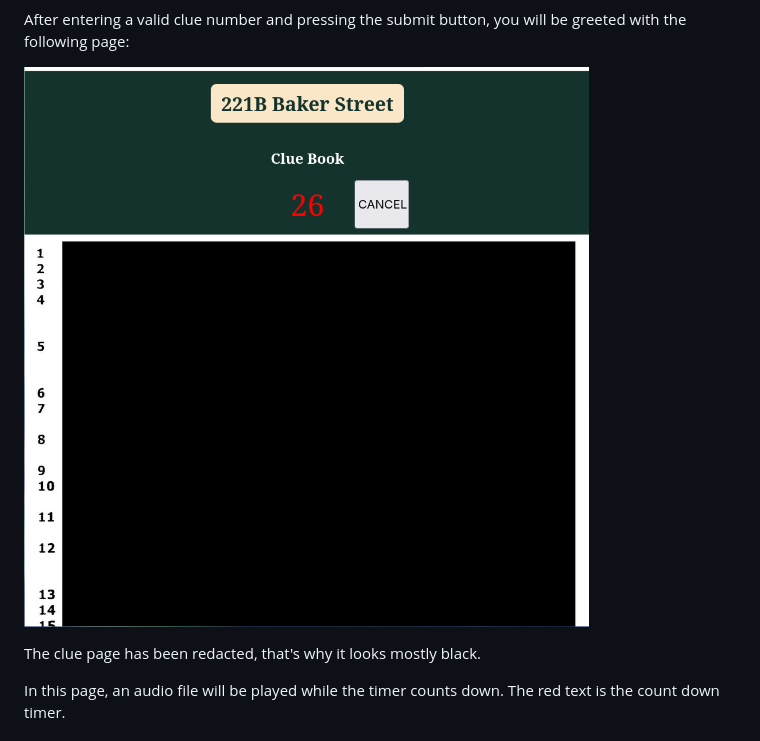
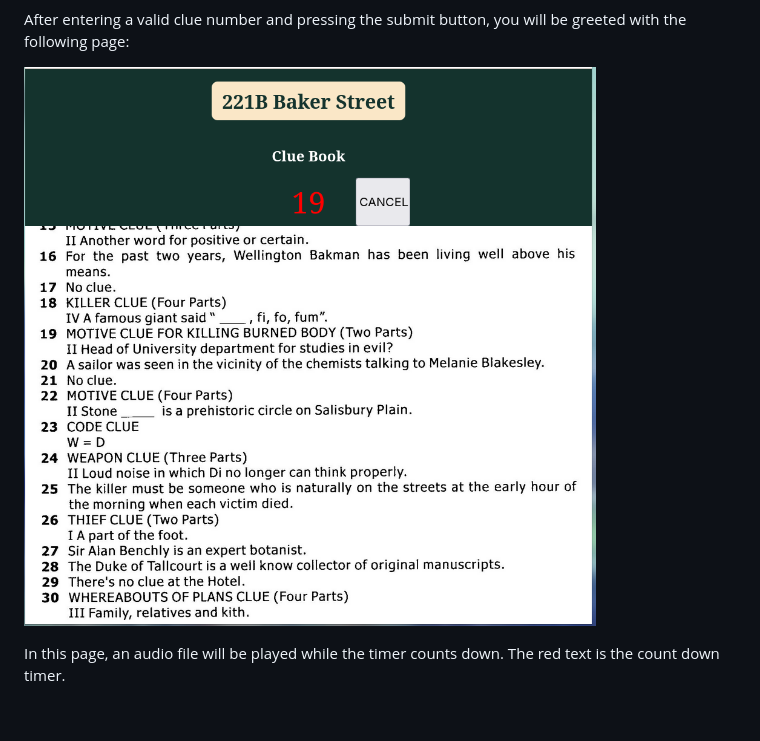
Before and after one commit to jensen-benard/baker-street-clue-book-web-app, a Markdown page: README.md, the part around the change. Rendered like a GitHub page; pictures changed too: images/clue_page.jpg; blank space fills up the shorter version.

Commit message:
Unredact example clue page

```diff
--- a/README.md
+++ b/README.md
@@ -75,8 +75,6 @@ After entering a valid clue number and pressing the submit button, you will be g
 
 ![clue page image](images/clue_page.jpg)
 
-The clue page has been redacted, that's why it looks mostly black.
-
 In this page, an audio file will be played while the timer counts down. The red text is the count down timer.
 
 
```
